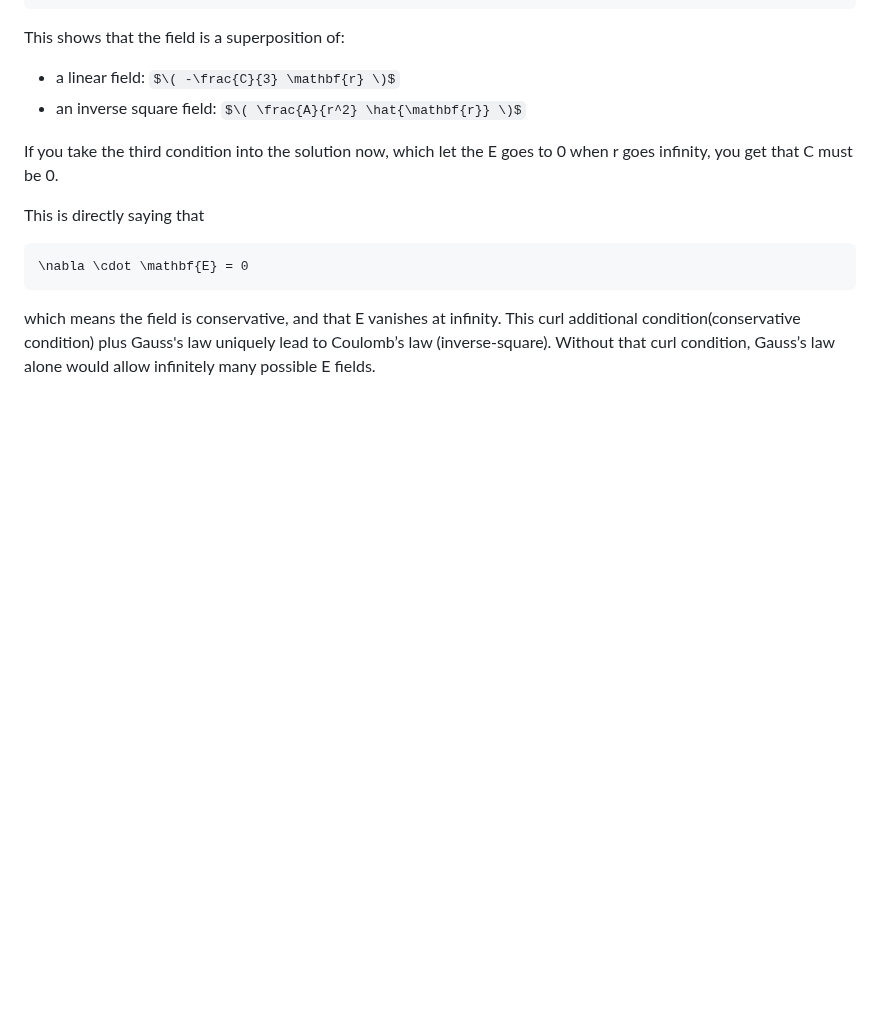
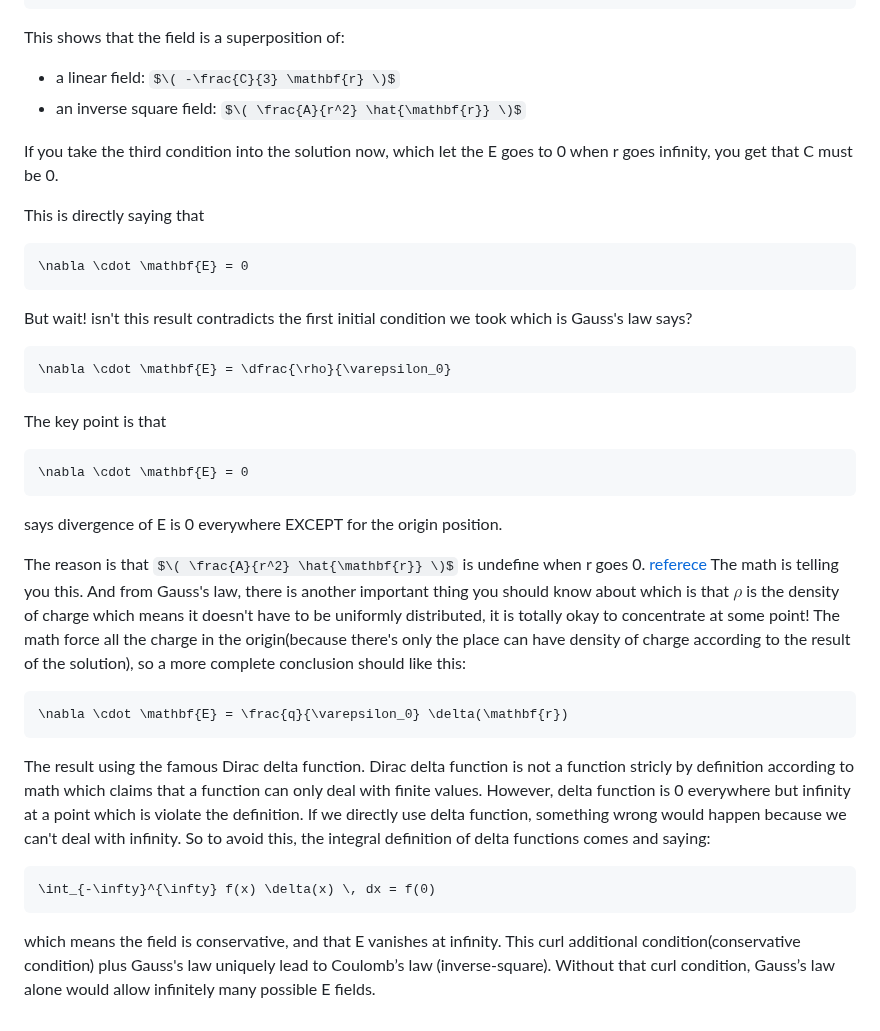
Before and after one commit to ReluctantHacker/notes, a Markdown page: physics/Electrodynamics.md, the part around the change. GitHub-like rendering; some formulas as TeX source; blank space fills up the shorter version.

Commit message:
edit notes

````diff
--- a/physics/Electrodynamics.md
+++ b/physics/Electrodynamics.md
@@ -66,6 +66,25 @@ This is directly saying that
 ```math
 \nabla \cdot \mathbf{E} = 0
 ```
+But wait! isn't this result contradicts the first initial condition we took which is Gauss's law says?
+```math
+\nabla \cdot \mathbf{E} = \dfrac{\rho}{\varepsilon_0}
+```
+
+The key point is that
+```math
+\nabla \cdot \mathbf{E} = 0
+```
+says divergence of E is 0 everywhere EXCEPT for the origin position.
+
+The reason is that $\( \frac{A}{r^2} \hat{\mathbf{r}} \)$ is undefine when r goes 0. [referece](https://www.zhihu.com/question/585245995?utm_division=hot_list_page) The math is telling you this. And from Gauss's law, there is another important thing you should know about which is that $\rho$ is the density of charge which means it doesn't have to be uniformly distributed, it is totally okay to concentrate at some point! The math force all the charge in the origin(because there's only the place can have density of charge according to the result of the solution), so a more complete conclusion should like this:
+```math
+\nabla \cdot \mathbf{E} = \frac{q}{\varepsilon_0} \delta(\mathbf{r})
+```
+The result using the famous Dirac delta function. Dirac delta function is not a function stricly by definition according to math which claims that a function can only deal with finite values. However, delta function is 0 everywhere but infinity at a point which is violate the definition. If we directly use delta function, something wrong would happen because we can't deal with infinity. So to avoid this, the integral definition of delta functions comes and saying:
+```math
+\int_{-\infty}^{\infty} f(x) \delta(x) \, dx = f(0)
+```
 
 
 which means the field is conservative, and that E vanishes at infinity. This curl additional condition(conservative condition) plus Gauss's law uniquely lead to Coulomb’s law (inverse-square). Without that curl condition, Gauss’s law alone would allow infinitely many possible E fields.
````
